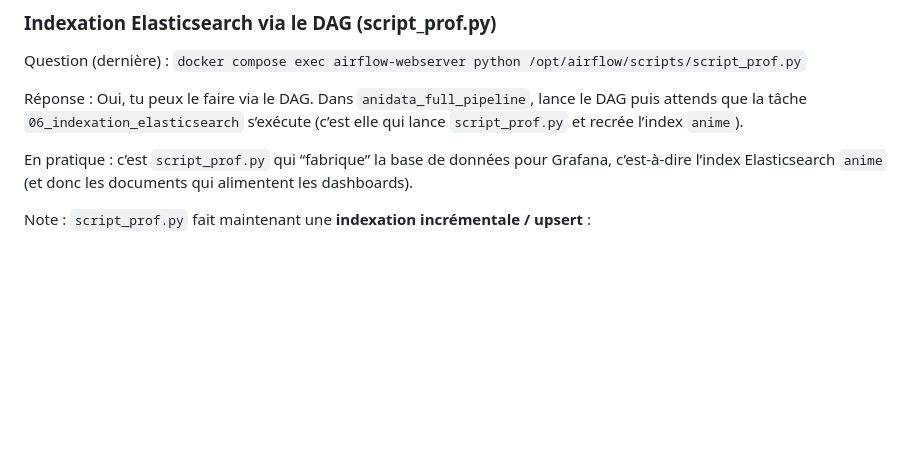
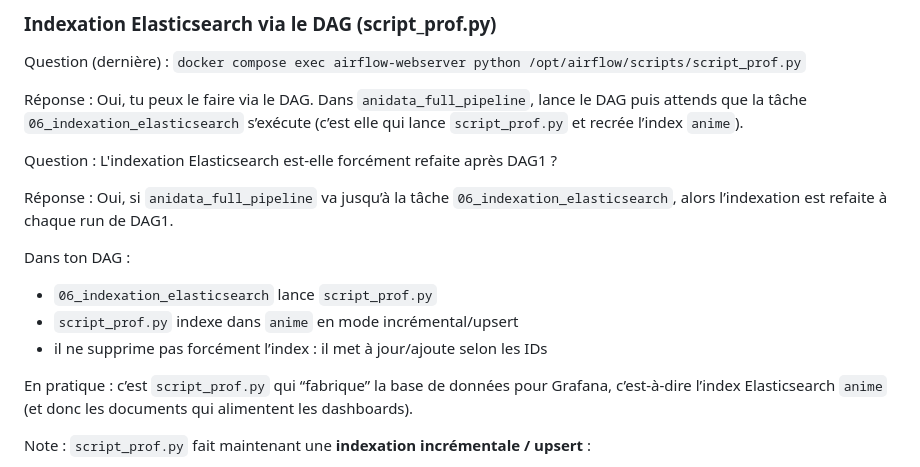
Before and after one commit to Ethan941/anidata-lab, a Markdown page: README.md, the part around the change. Rendered like a GitHub page; blank space fills up the shorter version.

Commit message:
Docs: add dag1/dag2 walkthroughs and indexing FAQ

```diff
--- a/README.md
+++ b/README.md
@@ -388,6 +388,17 @@ Réponse :
 Oui, tu peux le faire via le DAG. Dans `anidata_full_pipeline`, lance le DAG puis attends que la tâche
 `06_indexation_elasticsearch` s’exécute (c’est elle qui lance `script_prof.py` et recrée l’index `anime`).
 
+Question :
+L'indexation Elasticsearch est-elle forcément refaite après DAG1 ?
+
+Réponse :
+Oui, si `anidata_full_pipeline` va jusqu’à la tâche `06_indexation_elasticsearch`, alors l’indexation est refaite à chaque run de DAG1.
+
+Dans ton DAG :
+- `06_indexation_elasticsearch` lance `script_prof.py`
+- `script_prof.py` indexe dans `anime` en mode incrémental/upsert
+- il ne supprime pas forcément l’index : il met à jour/ajoute selon les IDs
+
 En pratique : c’est `script_prof.py` qui “fabrique” la base de données pour Grafana, c’est-à-dire l’index Elasticsearch `anime` (et donc les documents qui alimentent les dashboards).
 
 Note : `script_prof.py` fait maintenant une **indexation incrémentale / upsert** :
```
Also changed, not shown: dag1.md (added, +254 -0 lines), dag2.md (added, +275 -0 lines).
